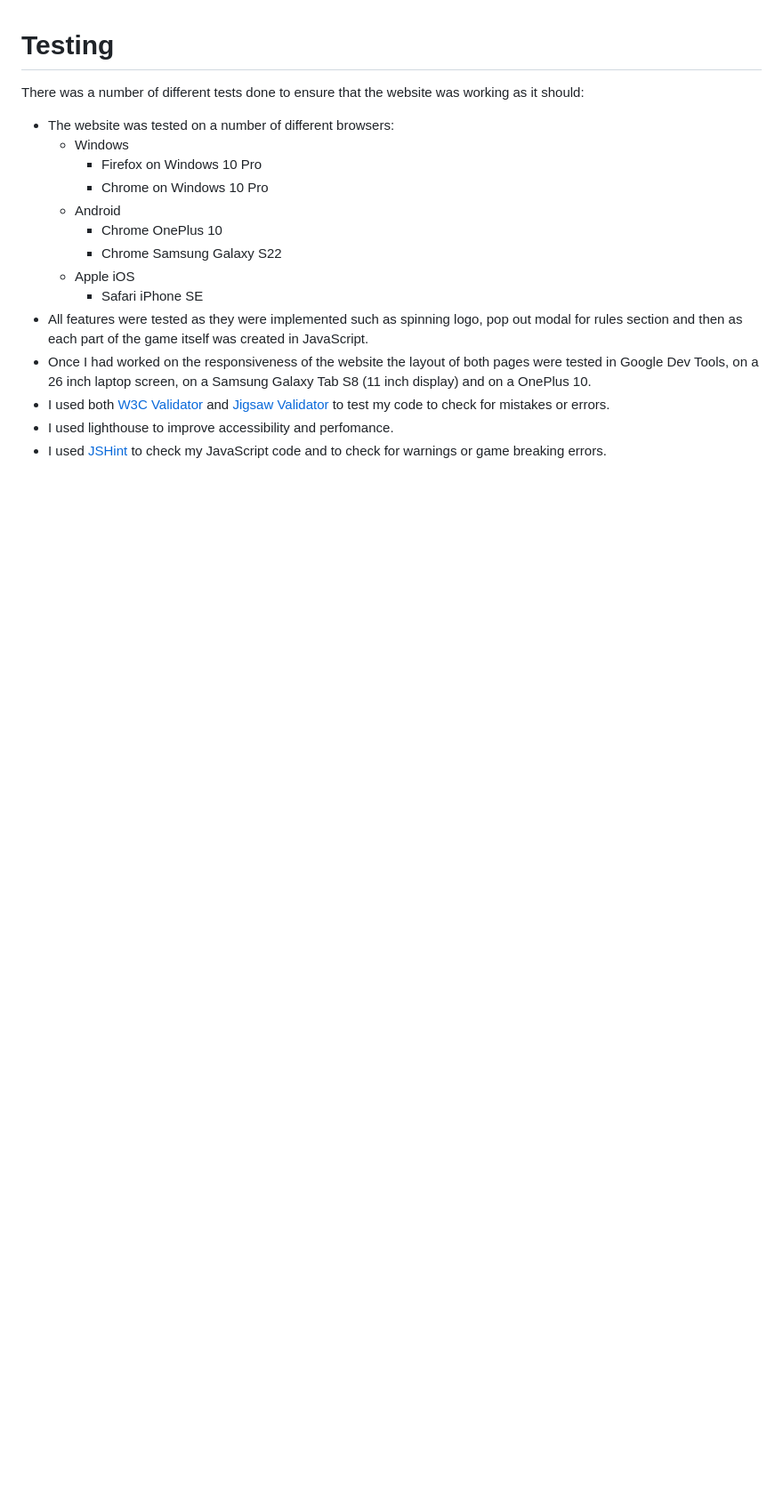
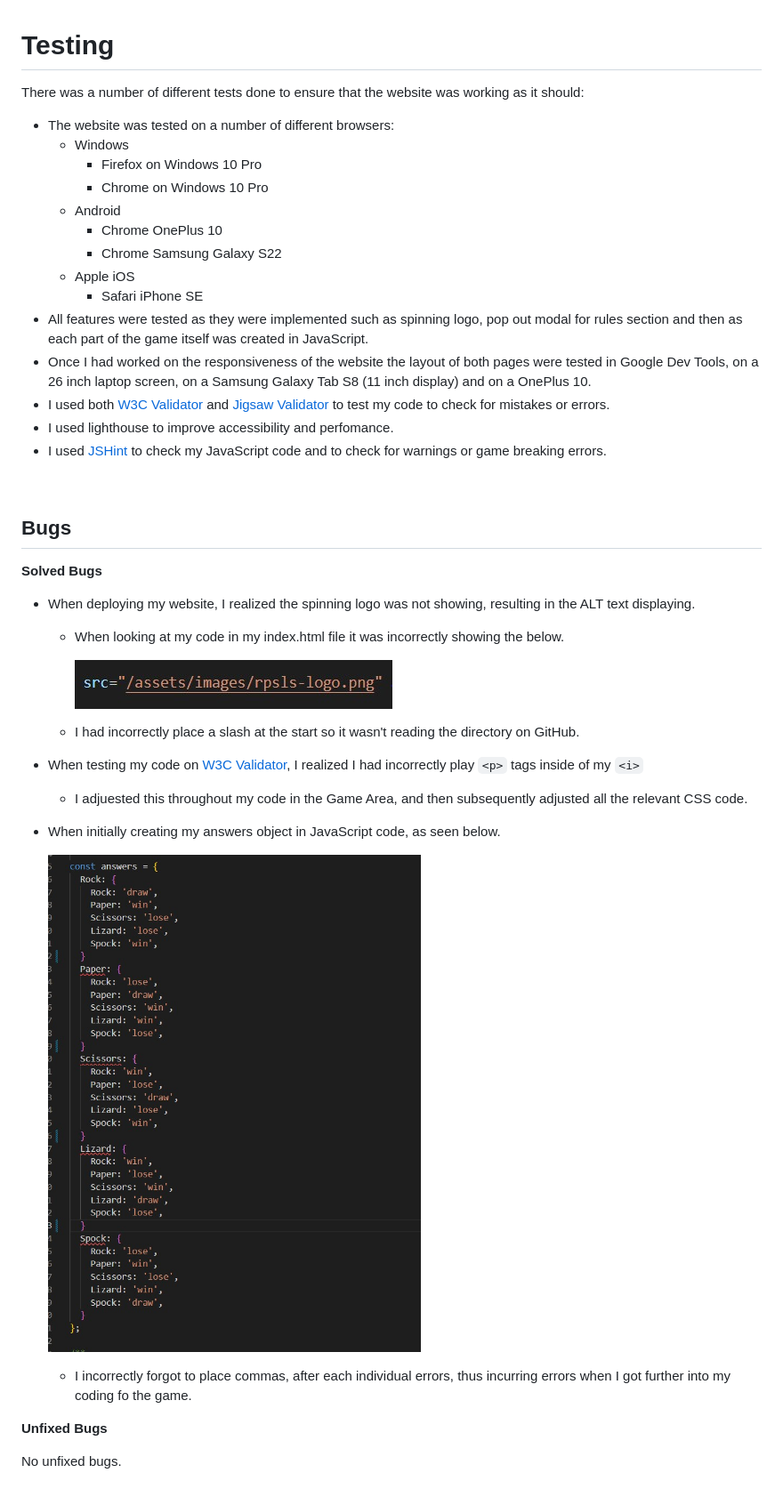
Before and after one commit to DeanBurke/RPSLS-TUS, a Markdown page: README.md, the part around the change. Shown: that part at 89% size. GitHub-like rendering; pictures changed too: assets/images/js-answers-bug.jpg (added), assets/images/logo-bug.jpg (added); blank space fills up the shorter version.

Commit message:
Finished the Testing and Bugs portion of the README, added further images

```diff
--- a/README.md
+++ b/README.md
@@ -144,3 +144,26 @@ The game information area is located just beneath the game itself. Which itself
 * I used both [W3C Validator](https://validator.w3.org/#validate_by_input) and [Jigsaw Validator](https://jigsaw.w3.org/css-validator/#validate_by_input) to test my code to check for mistakes or errors.
 * I used lighthouse to improve accessibility and perfomance.
 * I used [JSHint](https://jshint.com/) to check my JavaScript code and to check for warnings or game breaking errors.
+
+<br>
+
+## Bugs
+
+**Solved Bugs**
+
+* When deploying my website, I realized the spinning logo was not showing, resulting in the ALT text displaying.
+  * When looking at my code in my index.html file it was incorrectly showing the below.
+
+    ![Screenshot of logo bug](./assets/images/logo-bug.jpg)
+  * I had incorrectly place a slash at the start so it wasn't reading the directory on GitHub.
+* When testing my code on [W3C Validator](https://validator.w3.org/#validate_by_input), I realized I had incorrectly play `<p>` tags inside of my `<i>`
+  * I adjuested this throughout my code in the Game Area, and then subsequently adjusted all the relevant CSS code.
+* When initially creating my answers object in JavaScript code, as seen below.
+
+  ![Screenshot of answers bug](./assets/images/js-answers-bug.jpg)
+
+  * I incorrectly forgot to place commas, after each individual errors, thus incurring errors when I got further into my coding fo the game.
+
+**Unfixed Bugs**
+
+No unfixed bugs.
```
